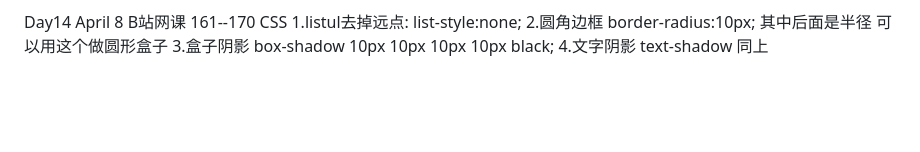
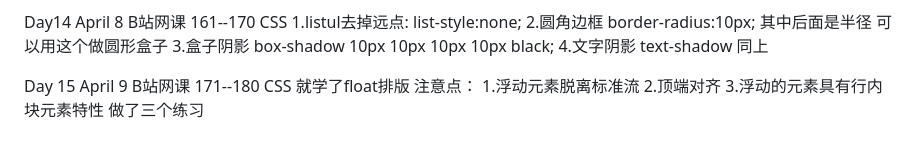
Before and after one commit to VikingCrusader/HTML-CSS, a Markdown page: README.md, the part around the change. Rendered like a GitHub page; blank space fills up the shorter version.

```diff
--- a/README.md
+++ b/README.md
@@ -223,3 +223,11 @@ Day14 April 8 B站网课 161--170 CSS
 2.圆角边框 border-radius:10px; 其中后面是半径 可以用这个做圆形盒子
 3.盒子阴影 box-shadow 10px 10px 10px 10px black;
 4.文字阴影 text-shadow 同上
+
+Day 15 April 9 B站网课 171--180 CSS
+就学了float排版
+注意点：
+1.浮动元素脱离标准流
+2.顶端对齐
+3.浮动的元素具有行内块元素特性
+做了三个练习
```
